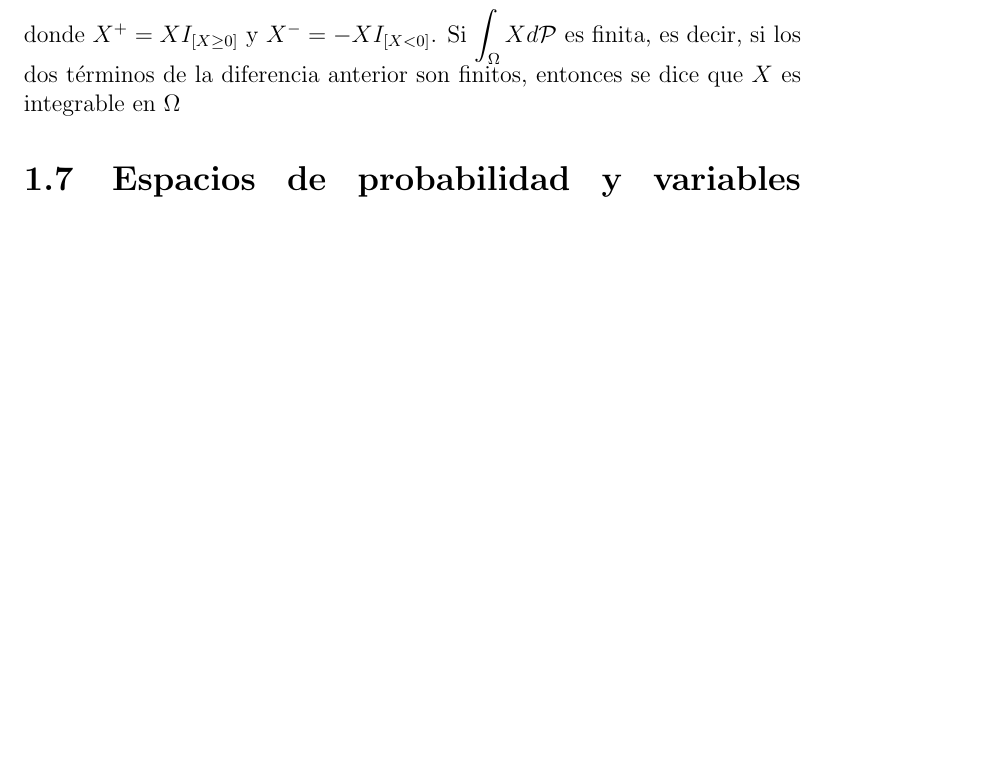
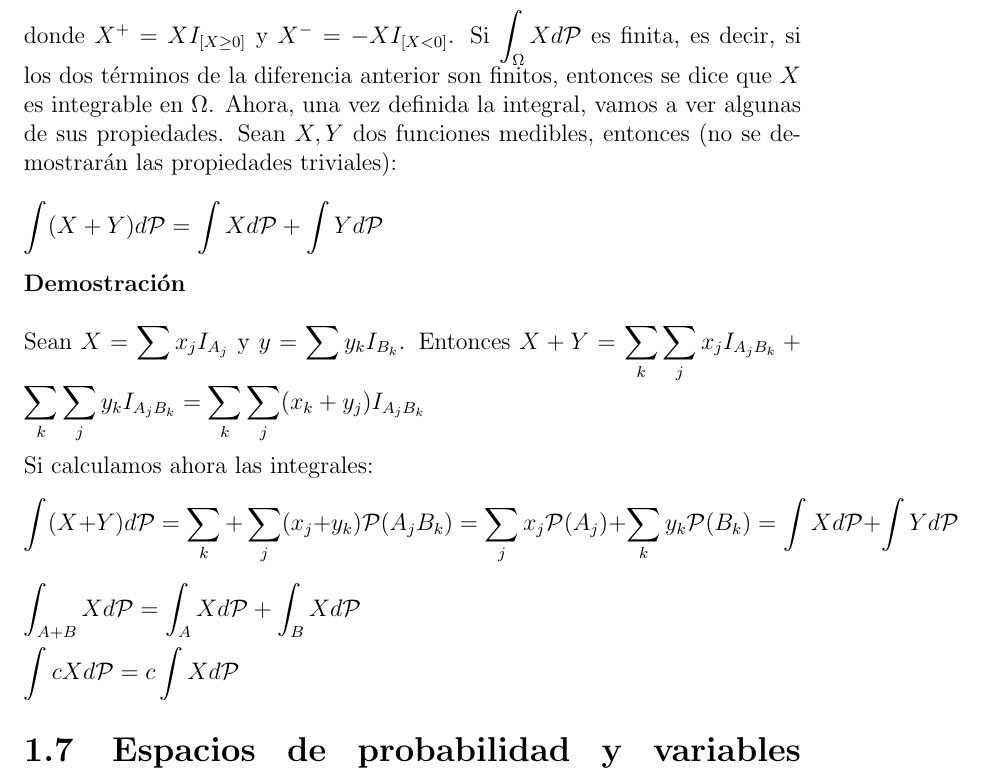
Before and after one commit to santidediego/Probabilidad-I-DGIIM, a LaTeX book (apuntes.tex): part of page 17 of 20, cut so that both start at the same text, the shorter picture padded with empty space. Compiled offline with pdfLaTeX.

Commit message:
Propiedades de la integral

```diff
--- a/apuntes.tex
+++ b/apuntes.tex
@@ -266,7 +266,21 @@ Ahora, para cualquier función no negativa $X$, se define la integral de la func
 $$\int_{\Omega} X d\mathcal{P} = \lim \int_{\Omega}X_n d \mathcal{P}$$
 Donde $\{X_{n}\} \to X$. Finalmente, la integral en $\Omega$ de una función medible $X$ se define como:
 $$\int_{\Omega} X d\mathcal{P} = \int_{\Omega}X^{+} d\mathcal{P} - \int_{\Omega} X^{-} d\mathcal{P}$$
-donde $X^{+} = XI_{[X\geq0]}$ y $X^{-} = -XI_{[X<0]}$. Si $\displaystyle \int_{\Omega}Xd\mathcal{P}$ es finita, es decir, si los dos términos de la diferencia anterior son finitos, entonces se dice que $X$ es integrable en $\Omega$
+donde $X^{+} = XI_{[X\geq0]}$ y $X^{-} = -XI_{[X<0]}$. Si $\displaystyle \int_{\Omega}Xd\mathcal{P}$ es finita, es decir, si los dos términos de la diferencia anterior son finitos, entonces se dice que $X$ es integrable en $\Omega$. Ahora, una vez definida la integral, vamos a ver algunas de sus propiedades. Sean $X,Y$ dos funciones medibles, entonces (no se demostrarán las propiedades triviales):\\
+
+$\displaystyle \int (X+Y)d\mathcal{P} = \int Xd\mathcal{P} + \int Yd\mathcal{P}$\\
+
+\textbf{Demostración}\\
+
+Sean $X = \displaystyle \sum x_jI_{A_j}$ y $y = \displaystyle \sum y_kI_{B_k}$. Entonces $X+Y = \displaystyle \sum_k \sum_j x_j I_{A_jB_k} + \sum_k \sum_j y_k I_{A_jB_k} = \sum_k \sum_j (x_k+y_j) I_{A_jB_k}$\\
+
+Si calculamos ahora las integrales:
+$$ \int (X+Y)d\mathcal{P} = \sum_k + \sum_j (x_j + y_k) \mathcal{P}(A_jB_k) = \sum_j x_j \mathcal{P}(A_j) + \sum_k y_k \mathcal{P}(B_k) = \int Xd\mathcal{P} + \int Yd\mathcal{P}$$
+
+$\displaystyle \int_{A+B} X d\mathcal{P} = \int_A X d\mathcal{P} + \int_B X d \mathcal{P}$\\
+
+$\displaystyle \int cXd\mathcal{P} = c\int Xd\mathcal{P}$
+
 
 \section{Espacios de probabilidad y variables aleatorias}
 \begin{theorem} (de extensión de Caratheodory)
```
Also changed, not shown: 1 other file.
